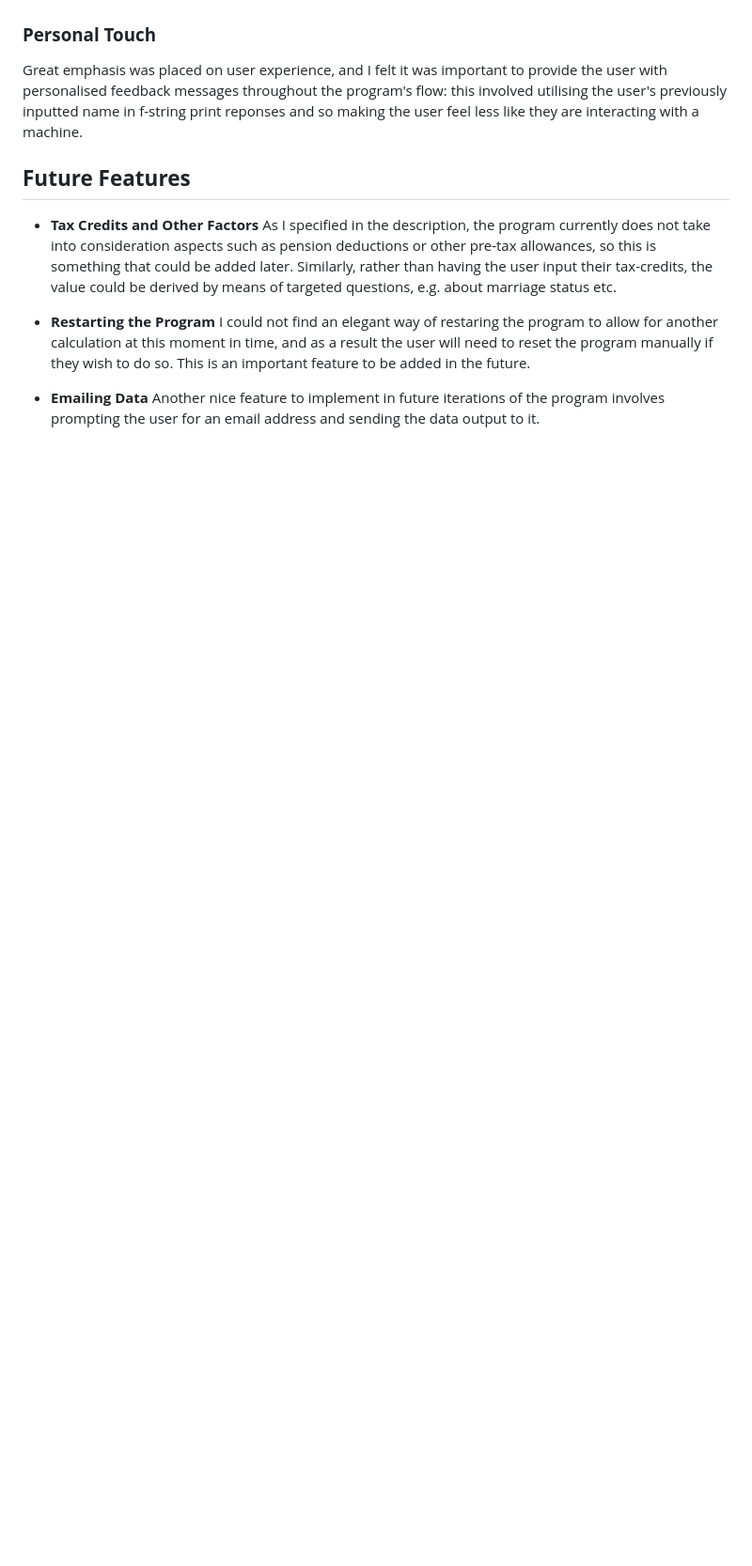
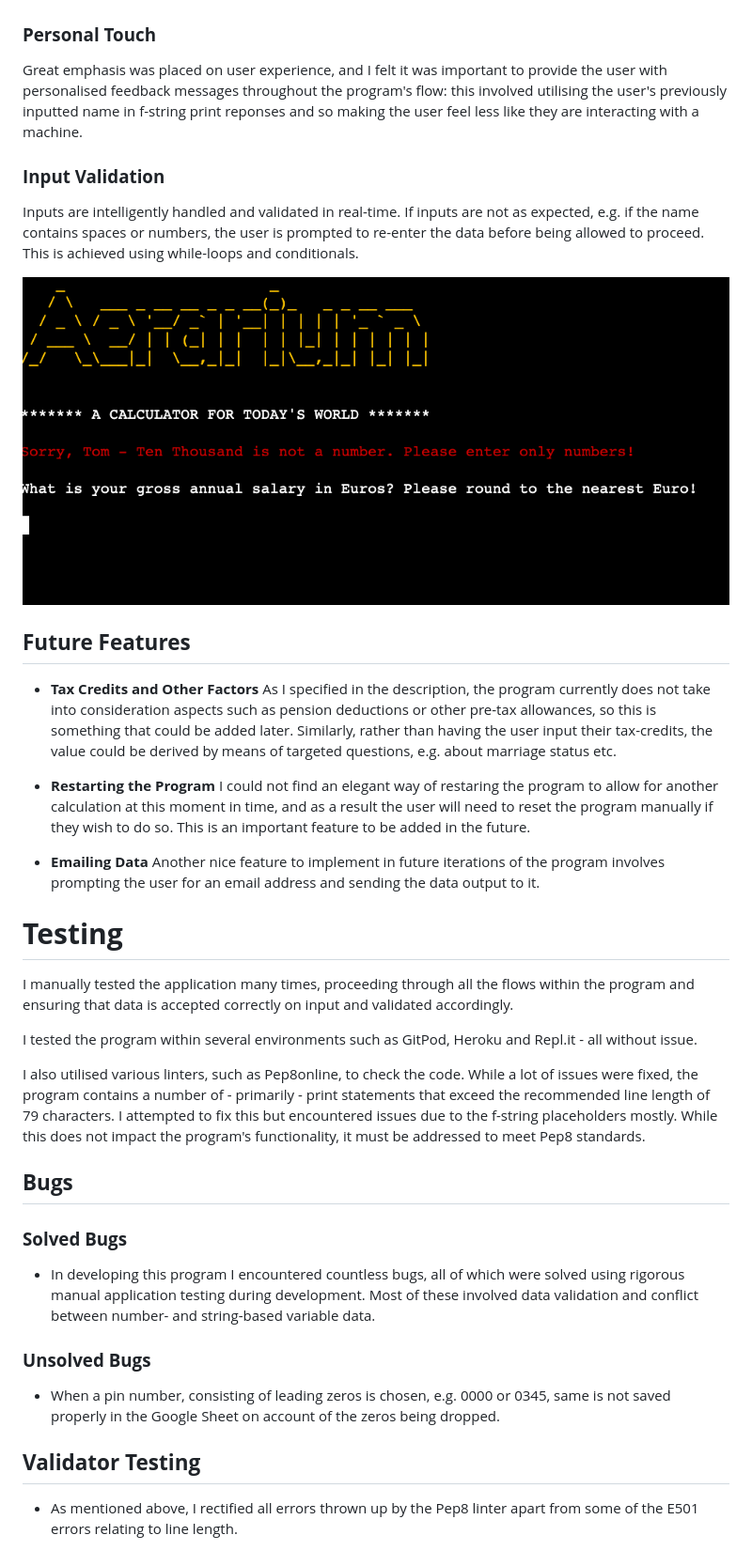
Before and after one commit to TomH-22/Milestone-Project-3, a Markdown page: README.md, the part around the change. Shown: that part at 94% size. GitHub-like rendering; pictures changed too: assets/readme/validation.png (added); blank space fills up the shorter version.

Commit message:
Added testing and bugs section in Readme.

```diff
--- a/README.md
+++ b/README.md
@@ -58,6 +58,11 @@ As mentioned above, data is stored in a Google Sheet for later retrieval by user
 ### **Personal Touch**
 Great emphasis was placed on user experience, and I felt it was important to provide the user with personalised feedback messages throughout the program's flow: this involved utilising the user's previously inputted name in f-string print reponses and so making the user feel less like they are interacting with a machine.
 
+### **Input Validation**
+Inputs are intelligently handled and validated in real-time. If inputs are not as expected, e.g. if the name contains spaces or numbers, the user is prompted to re-enter the data before being allowed to proceed. This is achieved using while-loops and conditionals.
+
+![Input Validation](assets/readme/validation.png)
+
 ## **Future Features**
 
 - **Tax Credits and Other Factors** As I specified in the description, the program currently does not take into consideration aspects such as pension deductions or other pre-tax allowances, so this is something that could be added later. Similarly, rather than having the user input their tax-credits, the value could be derived by means of targeted questions, e.g. about marriage status etc.
@@ -65,3 +70,20 @@ Great emphasis was placed on user experience, and I felt it was important to pro
 - **Restarting the Program** I could not find an elegant way of restaring the program to allow for another calculation at this moment in time, and as a result the user will need to reset the program manually if they wish to do so. This is an important feature to be added in the future.
 
 - **Emailing Data** Another nice feature to implement in future iterations of the program involves prompting the user for an email address and sending the data output to it.
+
+# **Testing**
+I manually tested the application many times, proceeding through all the flows within the program and ensuring that data is accepted correctly on input and validated accordingly.
+
+I tested the program within several environments such as GitPod, Heroku and Repl.it - all without issue.
+
+I also utilised various linters, such as Pep8online, to check the code. While a lot of issues were fixed, the program contains a number of - primarily - print statements that exceed the recommended line length of 79 characters. I attempted to fix this but encountered issues due to the f-string placeholders mostly. While this does not impact the program's functionality, it must be addressed to meet Pep8 standards.
+
+## **Bugs**
+### **Solved Bugs**
+- In developing this program I encountered countless bugs, all of which were solved using rigorous manual application testing during development. Most of these involved data validation and conflict between number- and string-based variable data.
+
+### **Unsolved Bugs**
+- When a pin number, consisting of leading zeros is chosen, e.g. 0000 or 0345, same is not saved properly in the Google Sheet on account of the zeros being dropped.
+
+## **Validator Testing**
+- As mentioned above, I rectified all errors thrown up by the Pep8 linter apart from some of the E501 errors relating to line length.
```
